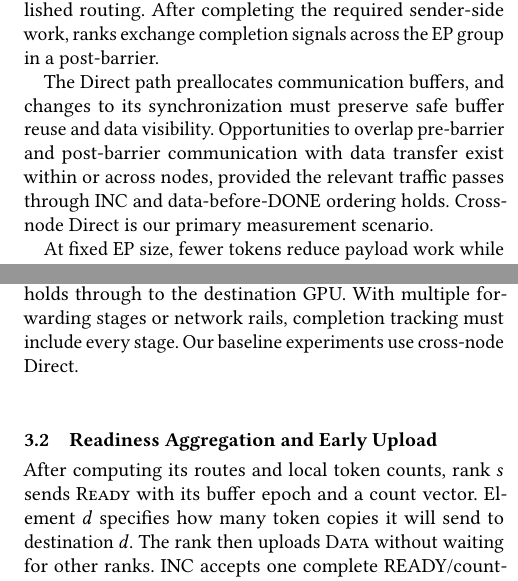
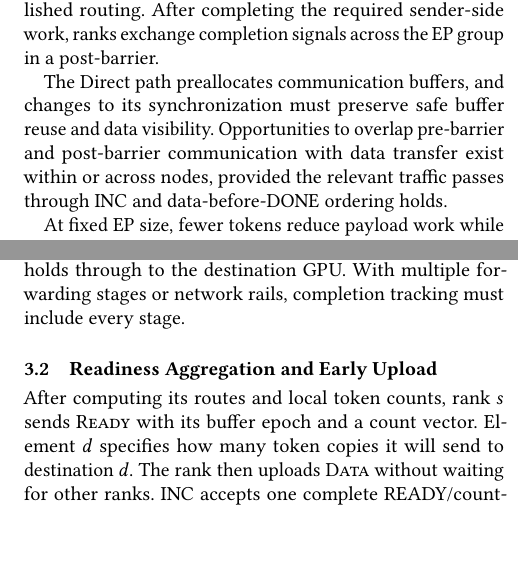
Before and after one commit to mkbk-with-circle/INC_Sync, a LaTeX paper (main.tex, which reads sections/02-background.tex, sections/03-design.tex): two parts of the columns of pages 2 and 3 of 8, joined at a grey line, cut so that both start at the same text, the shorter picture padded with empty space. Compiled offline with pdfLaTeX.

Commit message:
Checkpoint local manuscript before pre-barrier revision

```diff
--- a/sections/02-background.tex
+++ b/sections/02-background.tex
@@ -15,7 +15,8 @@ EP implementations organize these exchanges differently. NCCL EP HT gathers rout
 \label{sec:epsynchronization}
 Cross-node DeepEP V2 Direct places coordination at both ends of Dispatch and Combine~\cite{deepepcode}. A pre-barrier precedes payload injection. Dispatch exchanges counts and computes layout alongside data movement; Combine reuses the established routing. After completing the required sender-side work, ranks exchange completion signals across the EP group in a post-barrier.
 
-The Direct path preallocates communication buffers, and changes to its synchronization must preserve safe buffer reuse and data visibility. Opportunities to overlap pre-barrier and post-barrier communication with data transfer exist within or across nodes, provided the relevant traffic passes through INC and data-before-DONE ordering holds. Cross-node Direct is our primary measurement scenario.
+The Direct path preallocates communication buffers, and changes to its synchronization must preserve safe buffer reuse and data visibility. Opportunities to overlap pre-barrier and post-barrier communication with data transfer exist within or across nodes, provided the relevant traffic passes through INC and data-before-DONE ordering holds.
+% Cross-node Direct is our primary measurement scenario.
 
 At fixed EP size, fewer tokens reduce payload work while coordination still involves the same ranks. Our EP8 measurements show a pre-barrier duration of approximately 15\us{}, occupying about 20\% of the operator at eight tokens per rank and 5\% at 128. This motivates overlap, although the measured interval is not entirely removable. Section~\ref{sec:evidence} presents the methodology and results.
 
--- a/sections/03-design.tex
+++ b/sections/03-design.tex
@@ -8,9 +8,10 @@ Figure~\ref{fig:design-overview} shows the two changes: uploading while collecti
 \input{figures/design-overview}
 INC tracks (i) which ranks are ready, (ii) how many tokens or reduced results each destination should receive, (iii) how many have been forwarded, and (iv) which communication round uses each receive buffer. It also buffers early-arriving data. A generation identifies a Dispatch or Combine round; a buffer epoch distinguishes successive uses of the same buffer. We assume reliable, ordered delivery: a destination observes \done{} only after the associated data is visible in its GPU memory.
 
-Receive buffers are allocated and registered symmetrically during initialization. INC obtains their layout, address mappings, sizes, and access permissions once. Each token carries routing information and an identifier used to compute its destination buffer offset without global receive counts. \ready{} confirms that the previous round has finished using the receive buffer and that it is writable for the current round. Sources upload directly; PFC pauses DATA when network buffers approach capacity.
+Receive buffers are allocated and registered symmetrically during initialization. INC obtains their layout, address mappings, sizes, and access permissions once. Each token carries routing information and an identifier used to compute its destination buffer offset without global receive counts. \ready{} confirms that the previous round has finished using the receive buffer and that it is writable for the current round. Sources upload directly; PFC pauses DATA transferring when network buffers approach capacity.
 
-The design applies within or across nodes if all relevant traffic passes through INC and data-before-DONE ordering holds through to the destination GPU. With multiple forwarding stages or network rails, completion tracking must include every stage. Our baseline experiments use cross-node Direct.
+The design applies within or across nodes if all relevant traffic passes through INC and data-before-DONE ordering holds through to the destination GPU. With multiple forwarding stages or network rails, completion tracking must include every stage.
+% Our baseline experiments use cross-node Direct.
 
 \subsection{Readiness Aggregation and Early Upload}
 \label{sec:early-upload}
```
Also changed, not shown: manuscript.pdf (added), sections/03-design.tex (2 more changed lines).
